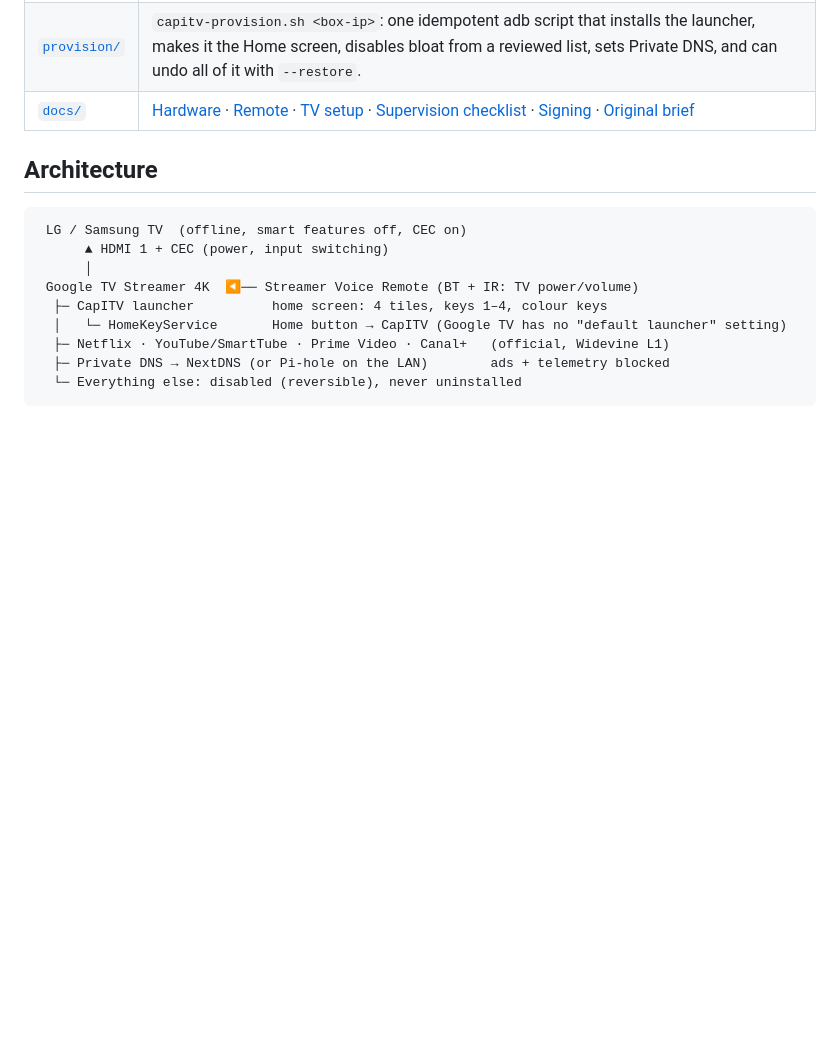
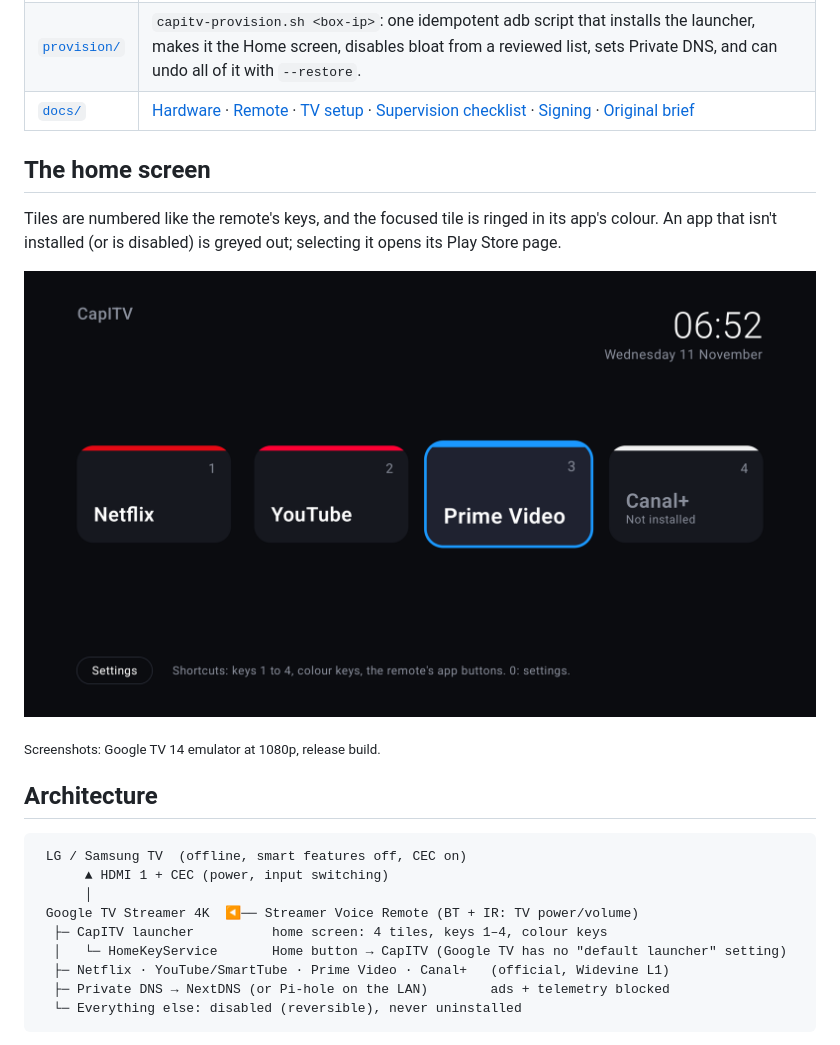
Before and after one commit to ekrtf/CapITV, a Markdown page: README.md, the part around one of its changes. GitHub-like rendering; pictures changed too: docs/screenshots/app-missing.png (added); blank space fills up the shorter version.

```diff
--- a/README.md
+++ b/README.md
@@ -25,6 +28,18 @@ a certified box, **locked down**: CapITV replaces its home screen and switches t
 | [`launcher/`](launcher) | The CapITV launcher, a native Android TV app (Kotlin, Compose for TV). 4 big tiles + clock + Settings. **No INTERNET permission**, no analytics, no network code. Config in [`capitv.json`](launcher/app/src/main/assets/capitv.json), bundled so both TVs are identical. |
 | [`provision/`](provision) | `capitv-provision.sh <box-ip>`: one idempotent adb script that installs the launcher, makes it the Home screen, disables bloat from a reviewed list, sets Private DNS, and can undo all of it with `--restore`. |
 | [`docs/`](docs) | [Hardware](docs/HARDWARE.md) · [Remote](docs/REMOTE.md) · [TV setup](docs/TV-SETUP.md) · [Supervision checklist](docs/SUPERVISION.md) · [Signing](docs/SIGNING.md) · [Original brief](docs/BRIEF.md) |
+
+## The home screen
+
+Tiles are numbered like the remote's keys, and the focused tile is ringed in its app's colour.
+An app that isn't installed (or is disabled) is greyed out; selecting it opens its Play Store page.
+
+<p align="center">
+  <img src="docs/screenshots/app-missing.png" width="860"
+       alt="CapITV home screen with Prime Video focused (blue ring) and the Canal+ tile greyed out, labelled Not installed">
+</p>
+
+<sub>Screenshots: Google TV 14 emulator at 1080p, release build.</sub>
 
 ## Architecture
 
```
Also changed, not shown: other parts of README.md (+6 -4 lines), docs/screenshots/home.png (added), 6 other files.
